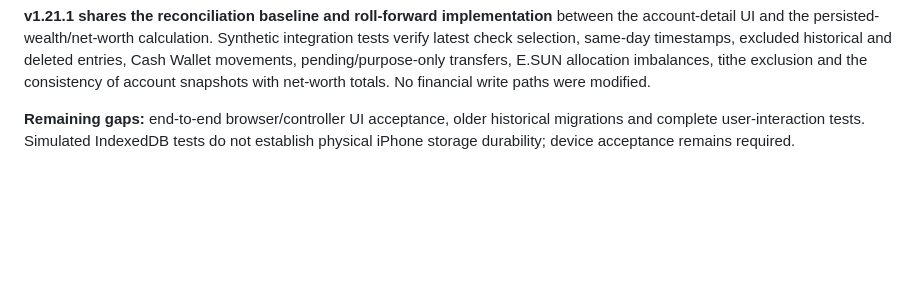
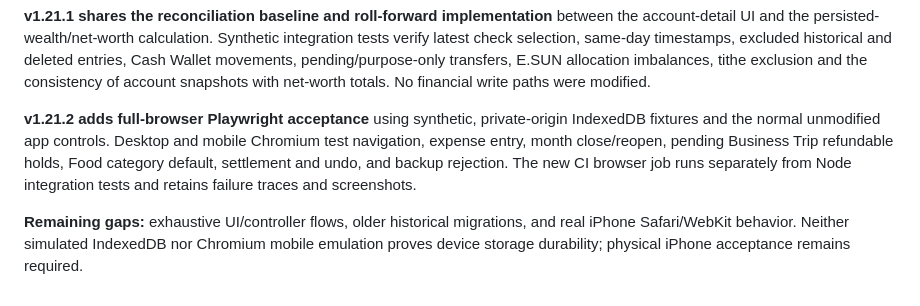
Before and after one commit to YabaCodes/wealth-os, a Markdown page: docs/RELIABILITY.md, the part around the change. GitHub-like rendering; blank space fills up the shorter version.

Commit message:
v1.21.2: enable browser acceptance and release identity in docs/RELIABILITY.md

```diff
--- a/docs/RELIABILITY.md
+++ b/docs/RELIABILITY.md
@@ -43,4 +43,6 @@ The Node test suite covers pure accounting calculations, Special Budget / Busine
 
 **v1.21.1 shares the reconciliation baseline and roll-forward implementation** between the account-detail UI and the persisted-wealth/net-worth calculation. Synthetic integration tests verify latest check selection, same-day timestamps, excluded historical and deleted entries, Cash Wallet movements, pending/purpose-only transfers, E.SUN allocation imbalances, tithe exclusion and the consistency of account snapshots with net-worth totals. No financial write paths were modified.
 
-**Remaining gaps:** end-to-end browser/controller UI acceptance, older historical migrations and complete user-interaction tests. Simulated IndexedDB tests do not establish physical iPhone storage durability; device acceptance remains required.
+**v1.21.2 adds full-browser Playwright acceptance** using synthetic, private-origin IndexedDB fixtures and the normal unmodified app controls. Desktop and mobile Chromium test navigation, expense entry, month close/reopen, pending Business Trip refundable holds, Food category default, settlement and undo, and backup rejection. The new CI browser job runs separately from Node integration tests and retains failure traces and screenshots.
+
+**Remaining gaps:** exhaustive UI/controller flows, older historical migrations, and real iPhone Safari/WebKit behavior. Neither simulated IndexedDB nor Chromium mobile emulation proves device storage durability; physical iPhone acceptance remains required.
```
